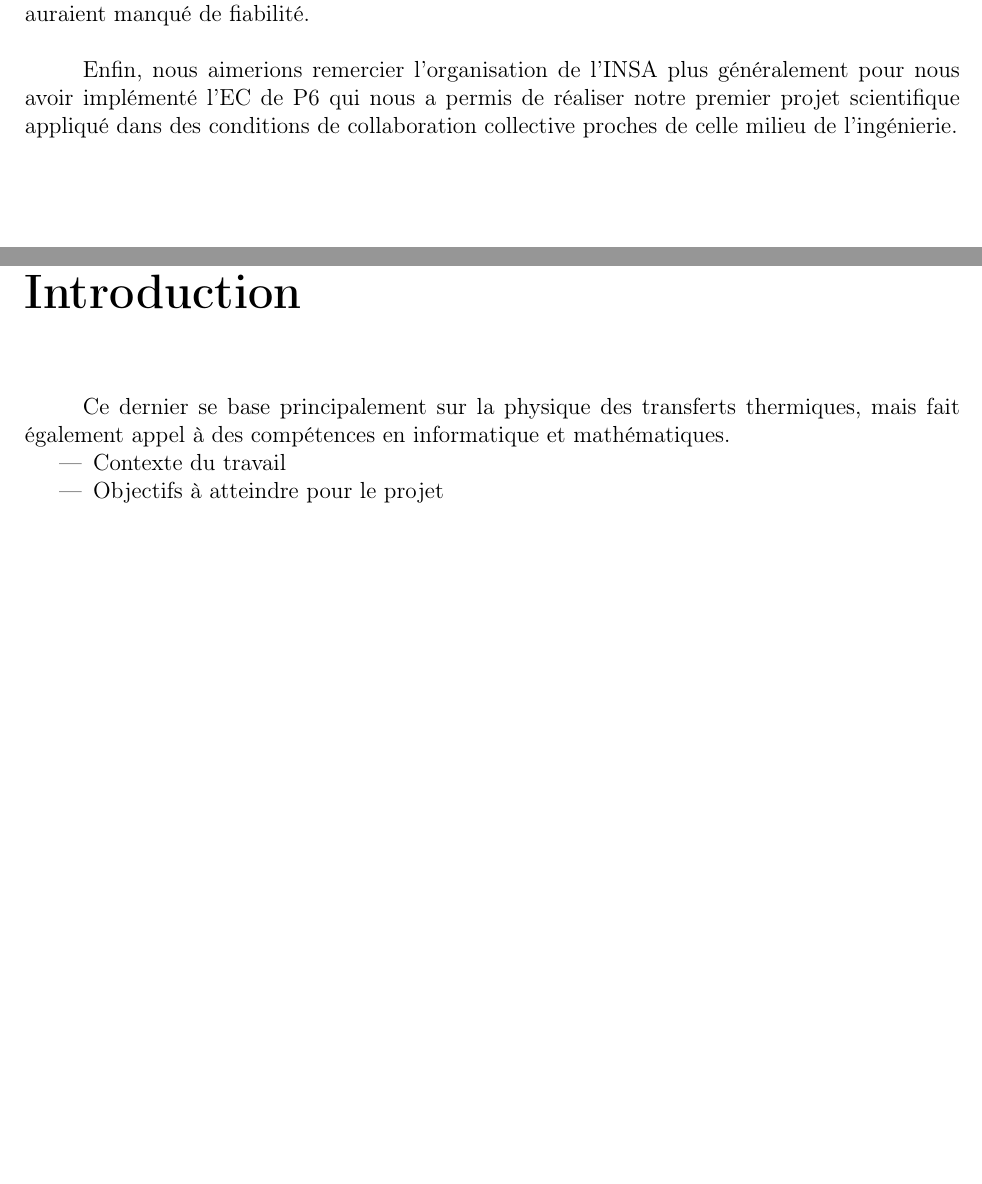
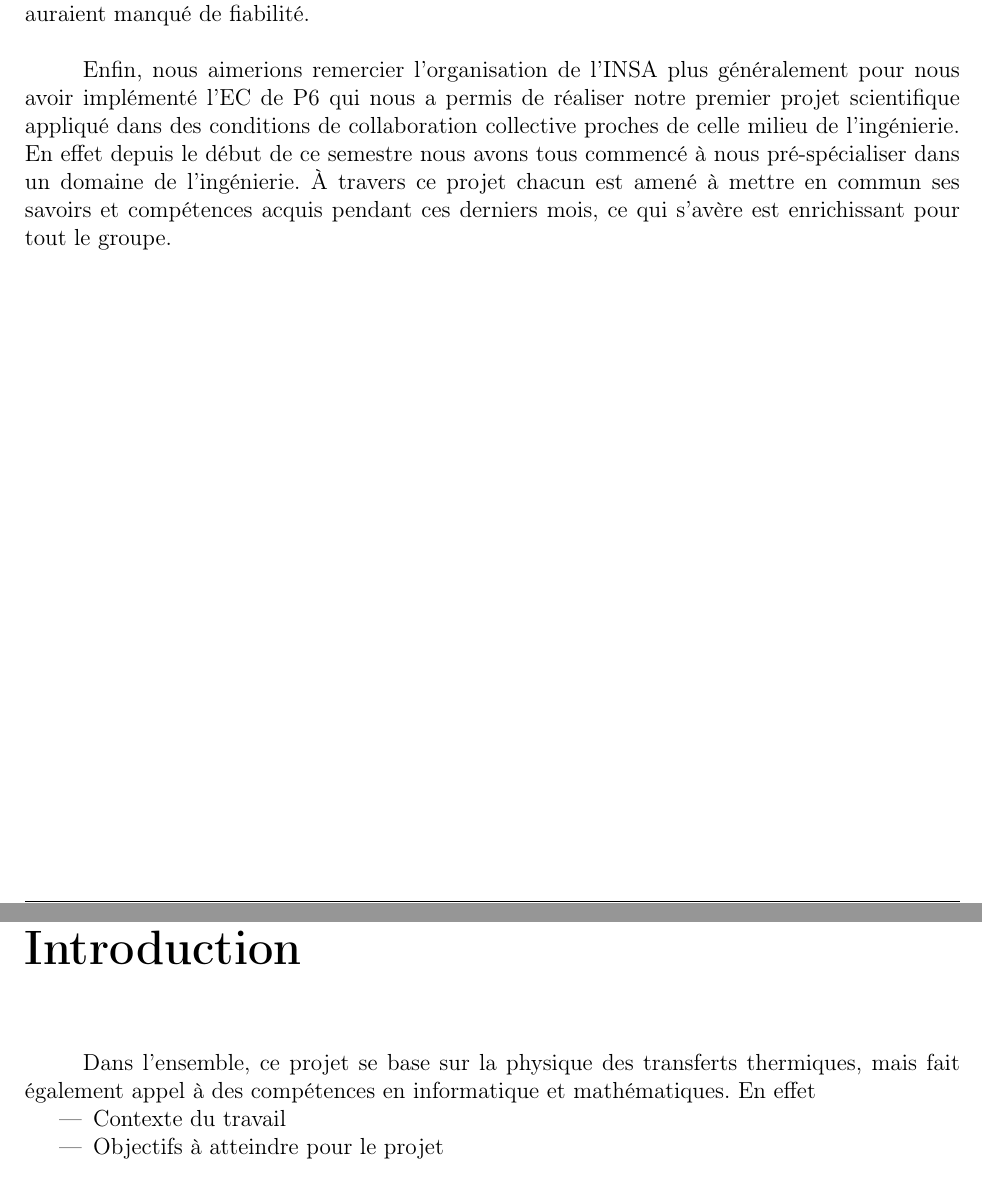
Before and after one commit to SARRAU-Arthur/Projet-P6, a LaTeX document (Rapport/Rapport.tex): two parts of pages 4 and 7 of 17, joined at a grey line, cut so that both start at the same text, the shorter picture padded with empty space. Compiled offline with pdfLaTeX.

Commit message:
Ajout paragraphe remerciements

```diff
--- a/Rapport/Rapport.tex
+++ b/Rapport/Rapport.tex
@@ -256,8 +256,13 @@ l'INSA plus généralement pour nous avoir implémenté l'EC de P6
 qui nous a permis de réaliser notre premier projet
 scientifique appliqué dans des conditions de collaboration
 collective proches de celle milieu de l'ingénierie.
+En effet depuis le début de ce semestre nous avons tous commencé à
+nous pré-spécialiser dans un domaine de l'ingénierie. À travers
+ce projet chacun est amené à mettre en commun ses savoirs et
+compétences acquis pendant ces derniers mois, ce qui s'avère est
+enrichissant pour tout le groupe.
+
 \vfill
-
 
 %%% Table des matières
 
@@ -292,9 +297,9 @@ collective proches de celle milieu de l'ingénierie.
 \chapter*{Introduction}
 \addcontentsline{toc}{chapter}{Introduction}
 
-Ce dernier se base principalement
-sur la physique des transferts thermiques, mais fait également
-appel à des compétences en informatique et mathématiques.
+Dans l'ensemble, ce projet se base sur la physique des transferts thermiques,
+mais fait également appel à des compétences en informatique et mathématiques.
+En effet
 \begin{itemize}
 \item Contexte du travail
 
```
